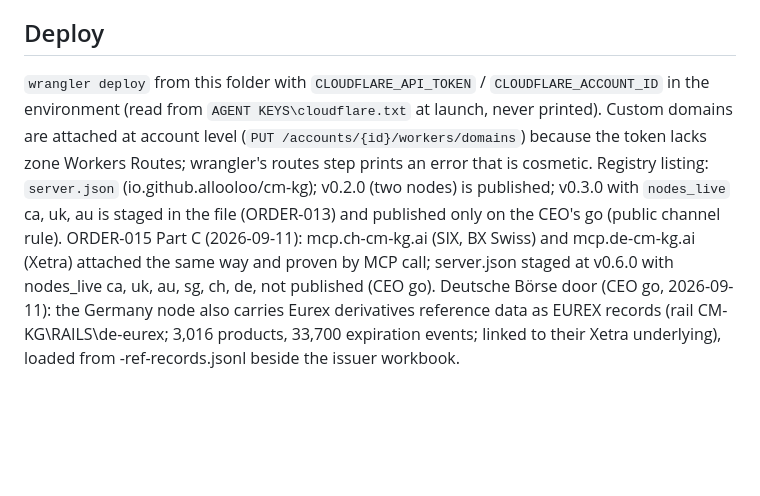
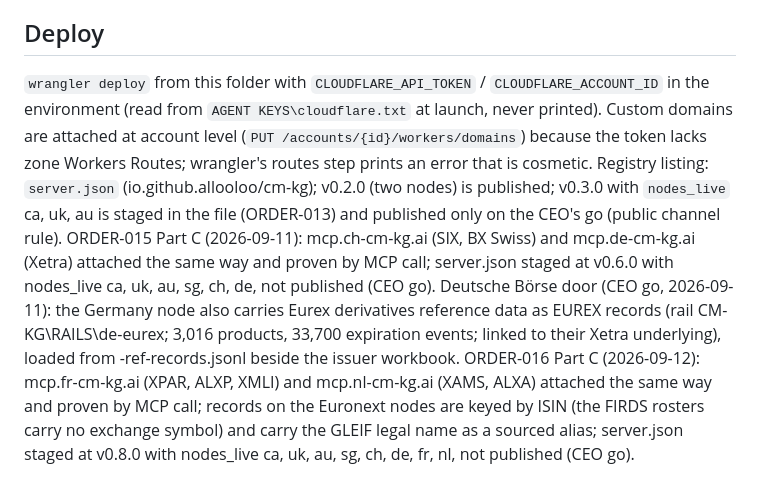
Before and after one commit to allooloo/cm-kg, a Markdown page: CM-KG/DOOR/README.md, the part around the change. Rendered like a GitHub page; blank space fills up the shorter version.

Commit message:
door README: fr/nl doors, registry v0.8.0 staged
Co-Authored-By: Claude Fable 5.1 <noreply@anthropic.com>

```diff
--- a/CM-KG/DOOR/README.md
+++ b/CM-KG/DOOR/README.md
@@ -29,4 +29,4 @@ resolve_issuer · get_record · list_events_since · list_aliases · list_nodes,
 `CM-KG\RAILS\door\load_nodes.py` (node-generic; replaces `ca-door\load.py`) reads the **confirmed** outputs only — `CM-KG\ISSUERS\<cc>-issuers.xlsx` and `CM-KG\DISCLOSURE\events\<cc>-events.jsonl` for every node with a workbook — and writes `data/`. Idempotent on (node, exchange, ticker). Re-run after every weekly sweep (`ca-weekly` / `uk-weekly` tasks do so), then `wrangler deploy` here (only changed assets upload). Record shape: `CM-RECORD\cmr-v0.md`. Blank stays blank: a field with no value is present with `value: null` and its reason from Gaps. No `signature` key exists; it is omitted, not stubbed. Proof: `CM-KG\RAILS\door\prove.py <host>` (direct JSON-RPC, then the Claude API MCP connector).
 
 ## Deploy
-`wrangler deploy` from this folder with `CLOUDFLARE_API_TOKEN` / `CLOUDFLARE_ACCOUNT_ID` in the environment (read from `AGENT KEYS\cloudflare.txt` at launch, never printed). Custom domains are attached at account level (`PUT /accounts/{id}/workers/domains`) because the token lacks zone Workers Routes; wrangler's routes step prints an error that is cosmetic. Registry listing: `server.json` (io.github.allooloo/cm-kg); v0.2.0 (two nodes) is published; v0.3.0 with `nodes_live` ca, uk, au is staged in the file (ORDER-013) and published only on the CEO's go (public channel rule). ORDER-015 Part C (2026-09-11): mcp.ch-cm-kg.ai (SIX, BX Swiss) and mcp.de-cm-kg.ai (Xetra) attached the same way and proven by MCP call; server.json staged at v0.6.0 with nodes_live ca, uk, au, sg, ch, de, not published (CEO go). Deutsche Börse door (CEO go, 2026-09-11): the Germany node also carries Eurex derivatives reference data as EUREX records (rail CM-KG\RAILS\de-eurex; 3,016 products, 33,700 expiration events; linked to their Xetra underlying), loaded from <cc>-ref-records.jsonl beside the issuer workbook.
+`wrangler deploy` from this folder with `CLOUDFLARE_API_TOKEN` / `CLOUDFLARE_ACCOUNT_ID` in the environment (read from `AGENT KEYS\cloudflare.txt` at launch, never printed). Custom domains are attached at account level (`PUT /accounts/{id}/workers/domains`) because the token lacks zone Workers Routes; wrangler's routes step prints an error that is cosmetic. Registry listing: `server.json` (io.github.allooloo/cm-kg); v0.2.0 (two nodes) is published; v0.3.0 with `nodes_live` ca, uk, au is staged in the file (ORDER-013) and published only on the CEO's go (public channel rule). ORDER-015 Part C (2026-09-11): mcp.ch-cm-kg.ai (SIX, BX Swiss) and mcp.de-cm-kg.ai (Xetra) attached the same way and proven by MCP call; server.json staged at v0.6.0 with nodes_live ca, uk, au, sg, ch, de, not published (CEO go). Deutsche Börse door (CEO go, 2026-09-11): the Germany node also carries Eurex derivatives reference data as EUREX records (rail CM-KG\RAILS\de-eurex; 3,016 products, 33,700 expiration events; linked to their Xetra underlying), loaded from <cc>-ref-records.jsonl beside the issuer workbook. ORDER-016 Part C (2026-09-12): mcp.fr-cm-kg.ai (XPAR, ALXP, XMLI) and mcp.nl-cm-kg.ai (XAMS, ALXA) attached the same way and proven by MCP call; records on the Euronext nodes are keyed by ISIN (the FIRDS rosters carry no exchange symbol) and carry the GLEIF legal name as a sourced alias; server.json staged at v0.8.0 with nodes_live ca, uk, au, sg, ch, de, fr, nl, not published (CEO go).
```
